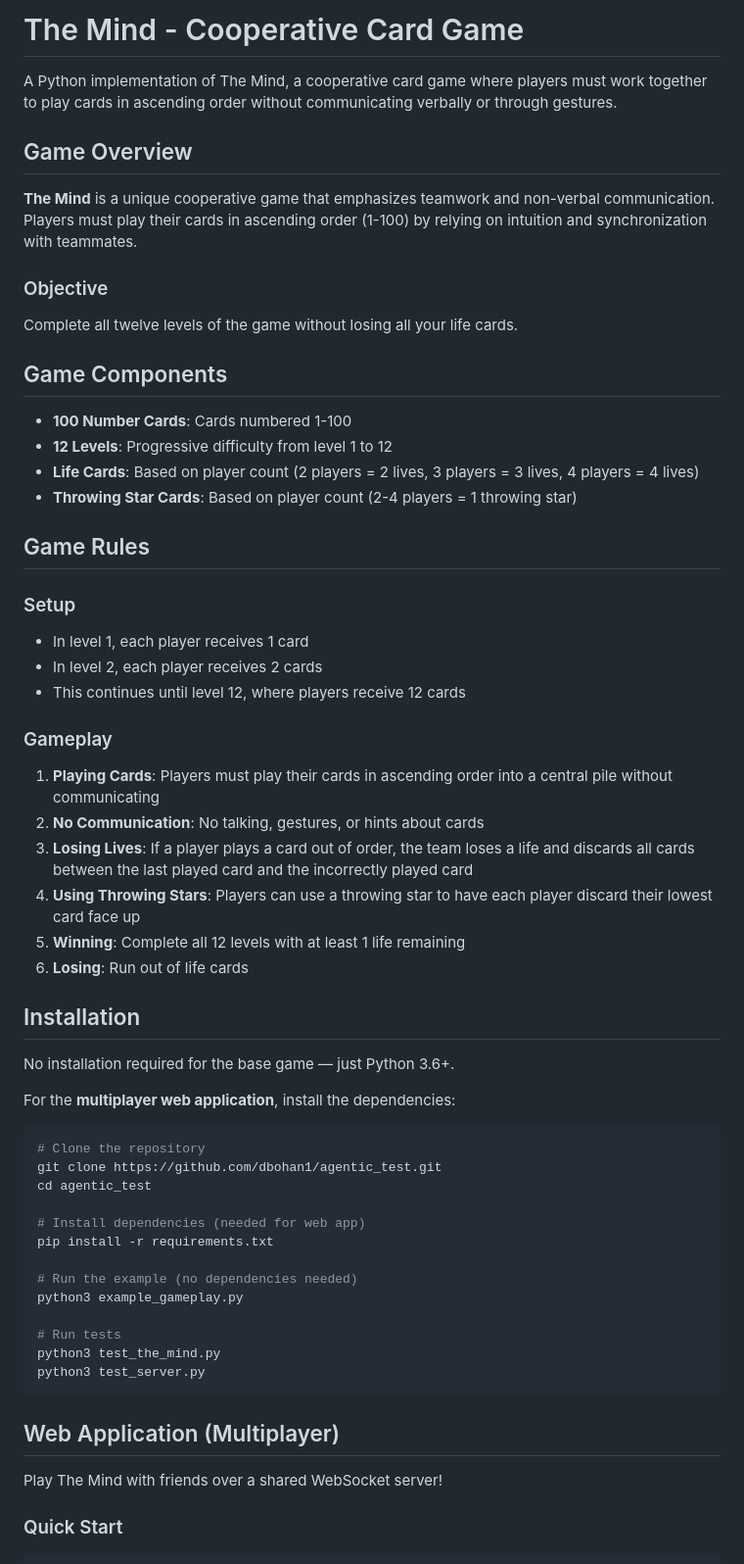
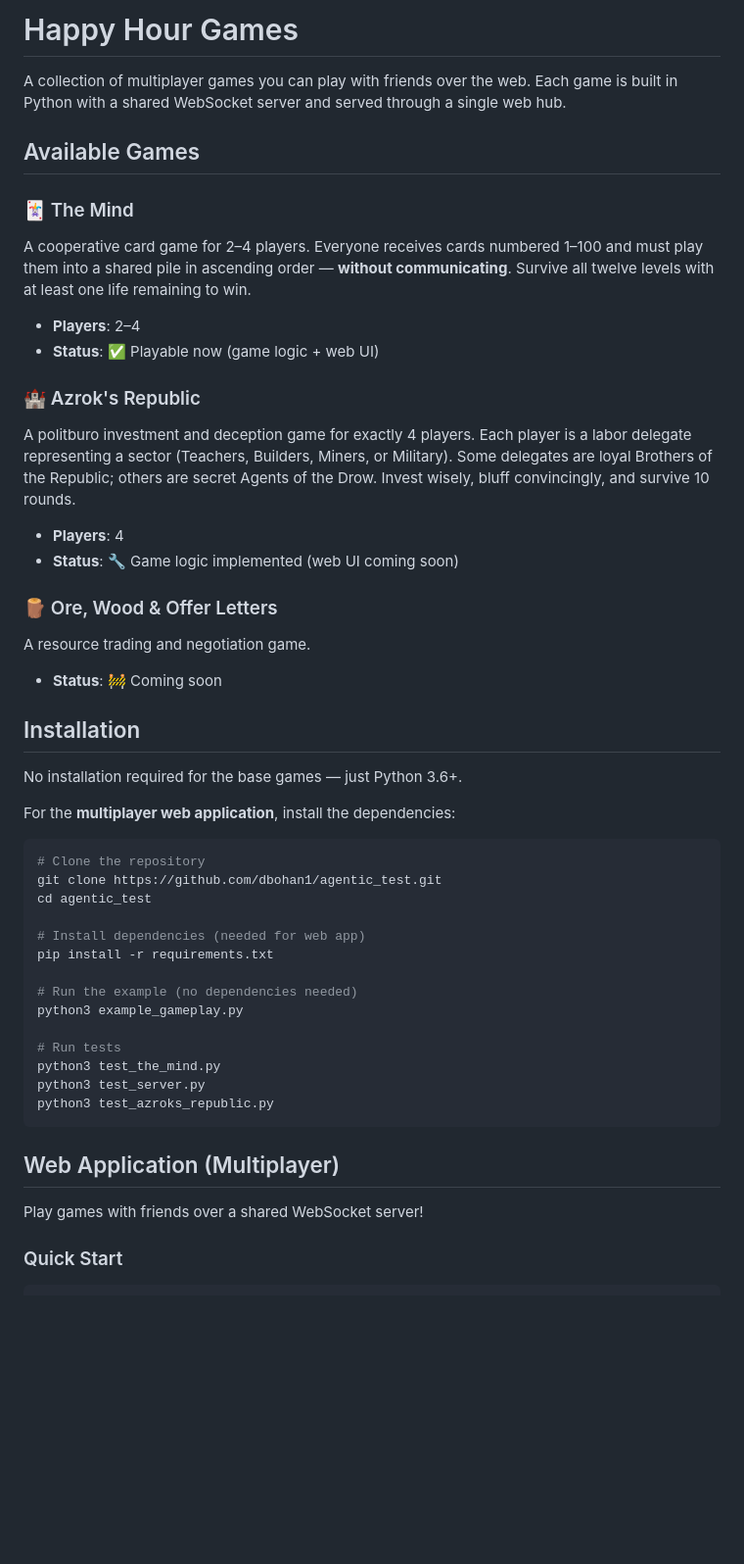
Before and after one commit to dbohan1/agentic_test, a Markdown page: README.md, the part around one of its changes. Shown at 98% size. Drawn GitHub-style; blank space fills up the shorter version.

````diff
--- a/README.md
+++ b/README.md
@@ -1,39 +1,29 @@
-# The Mind - Cooperative Card Game
+# Happy Hour Games
 
-A Python implementation of The Mind, a cooperative card game where players must work together to play cards in ascending order without communicating verbally or through gestures.
+A collection of multiplayer games you can play with friends over the web. Each game is built in Python with a shared WebSocket server and served through a single web hub.
 
-## Game Overview
+## Available Games
 
-**The Mind** is a unique cooperative game that emphasizes teamwork and non-verbal communication. Players must play their cards in ascending order (1-100) by relying on intuition and synchronization with teammates.
+### 🃏 The Mind
+A cooperative card game for 2–4 players. Everyone receives cards numbered 1–100 and must play them into a shared pile in ascending order — **without communicating**. Survive all twelve levels with at least one life remaining to win.
 
-### Objective
-Complete all twelve levels of the game without losing all your life cards.
+- **Players**: 2–4
+- **Status**: ✅ Playable now (game logic + web UI)
 
-## Game Components
+### 🏰 Azrok's Republic
+A politburo investment and deception game for exactly 4 players. Each player is a labor delegate representing a sector (Teachers, Builders, Miners, or Military). Some delegates are loyal Brothers of the Republic; others are secret Agents of the Drow. Invest wisely, bluff convincingly, and survive 10 rounds.
 
-- **100 Number Cards**: Cards numbered 1-100
-- **12 Levels**: Progressive difficulty from level 1 to 12
-- **Life Cards**: Based on player count (2 players = 2 lives, 3 players = 3 lives, 4 players = 4 lives)
-- **Throwing Star Cards**: Based on player count (2-4 players = 1 throwing star)
+- **Players**: 4
+- **Status**: 🔧 Game logic implemented (web UI coming soon)
 
-## Game Rules
+### 🪵 Ore, Wood & Offer Letters
+A resource trading and negotiation game.
 
-### Setup
-- In level 1, each player receives 1 card
-- In level 2, each player receives 2 cards
-- This continues until level 12, where players receive 12 cards
-
-### Gameplay
-1. **Playing Cards**: Players must play their cards in ascending order into a central pile without communicating
-2. **No Communication**: No talking, gestures, or hints about cards
-3. **Losing Lives**: If a player plays a card out of order, the team loses a life and discards all cards between the last played card and the incorrectly played card
-4. **Using Throwing Stars**: Players can use a throwing star to have each player discard their lowest card face up
-5. **Winning**: Complete all 12 levels with at least 1 life remaining
-6. **Losing**: Run out of life cards
+- **Status**: 🚧 Coming soon
 
 ## Installation
 
-No installation required for the base game — just Python 3.6+.
+No installation required for the base games — just Python 3.6+.
 
 For the **multiplayer web application**, install the dependencies:
 
@@ -51,11 +41,12 @@ python3 example_gameplay.py
 # Run tests
 python3 test_the_mind.py
 python3 test_server.py
+python3 test_azroks_republic.py
 ```
 
 ## Web Application (Multiplayer)
 
-Play The Mind with friends over a shared WebSocket server!
+Play games with friends over a shared WebSocket server!
 
 ### Quick Start
 
````
Also changed, not shown: other parts of README.md (+16 -105 lines).
